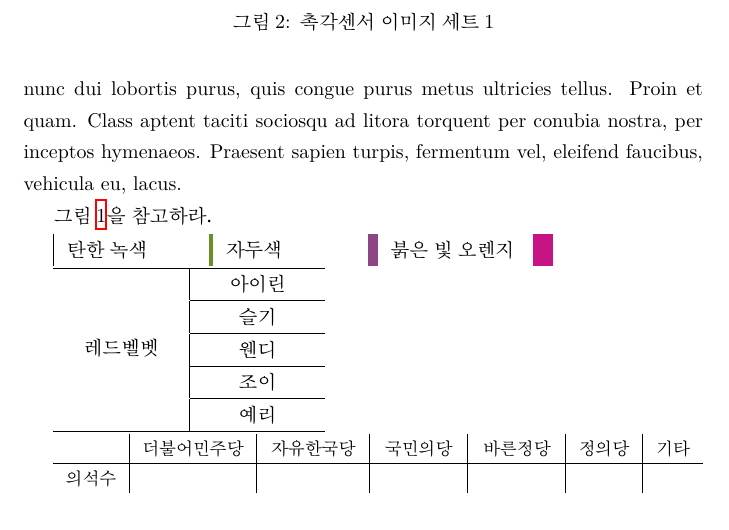
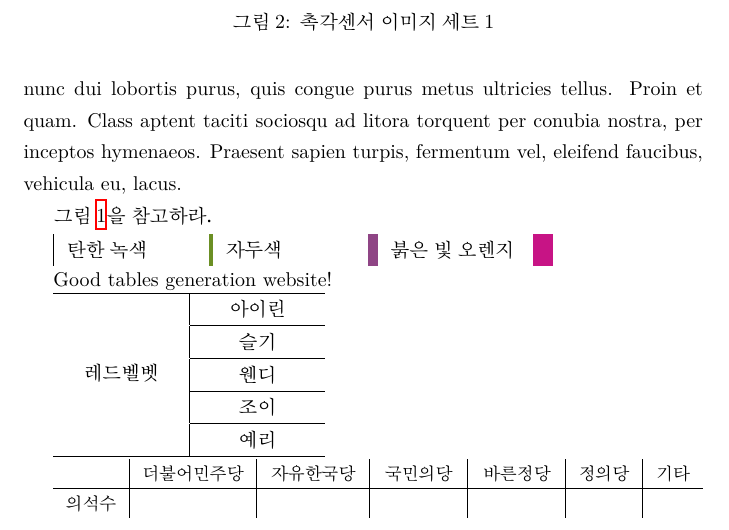
Before and after one commit to ChengBinJin/LaTex-beginner-lecture, a LaTeX document (tutorial03.tex): part of page 4 of 4, cut so that both start at the same text. Compiled offline with XeLaTeX.

Commit message:
revise tutorial 03

```diff
--- a/tutorial03.tex
+++ b/tutorial03.tex
@@ -66,6 +66,11 @@
 	탄한 녹색 & 자두색 & 붉은 빛 오렌지
 \end{tabu}
 
+
+Good tables generation website!
+% https://www.tablesgenerator.com/
+
+
 \begin{tabu} to 0.4\textwidth {X[c] | X[c]}
 \hline
 \multirow{5}{*}{레드벨벳}
```
